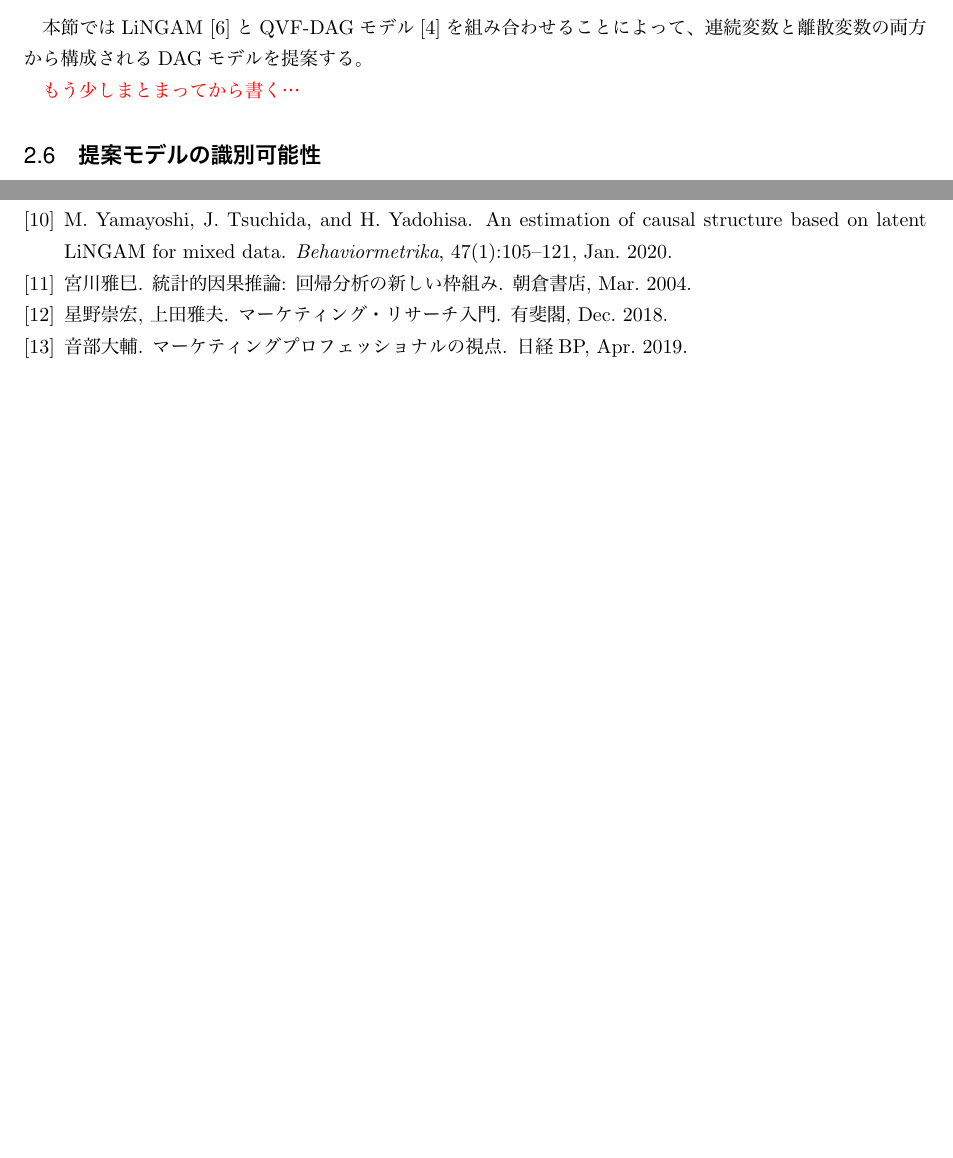
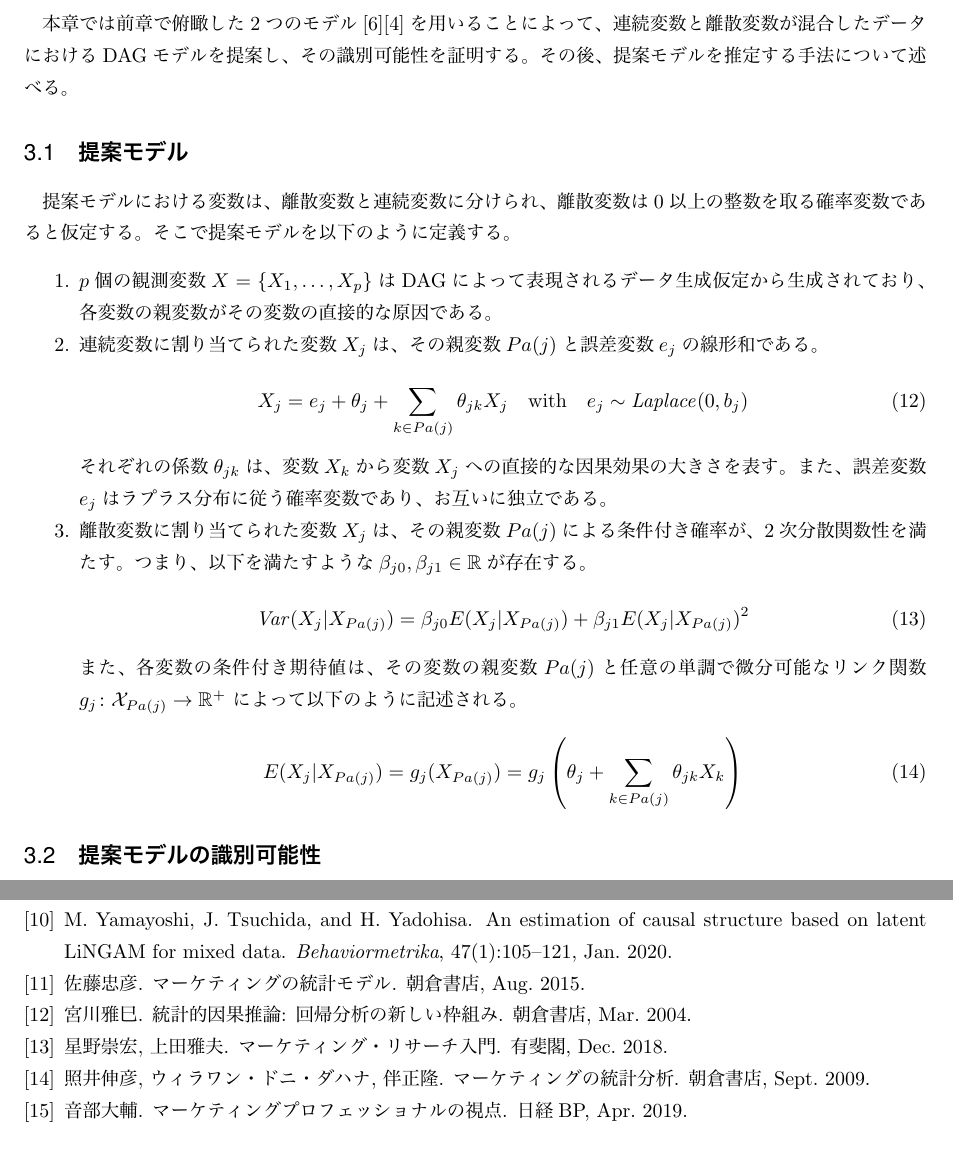
Before and after one commit to ReijiKonishi/master_study, a LaTeX thesis (thesis.tex, which reads main_bibliography.bib, model/main.tex, model/proposal_model.tex): two parts of pages 11 and 12 of 12 before the commit and two parts of pages 12 and 13 of 13 after it, joined at a grey line, cut so that both start at the same text, the shorter picture padded with empty space. The pictures show the PDF file thesis.pdf that the author committed with the source.

Commit message:
提案モデルの定義書いた

```diff
--- a/main_bibliography.bib
+++ b/main_bibliography.bib
@@ -378,3 +378,29 @@
   month     =  jan,
   year      =  2020
 }
+
+
+% The entry below contains non-ASCII chars that could not be converted
+% to a LaTeX equivalent.
+@BOOK{2015-pb,
+  title     = "マーケティングの統計モデル",
+  author    = "{佐藤忠彦}",
+  abstract  = "有効な研究開発に必須の手法を体系的に解説。現実的な例題、理論、実行方法からなる決定版。",
+  publisher = "朝倉書店",
+  month     =  aug,
+  year      =  2015,
+  language  = "ja"
+}
+
+
+% The entry below contains non-ASCII chars that could not be converted
+% to a LaTeX equivalent.
+@BOOK{2009-qw,
+  title     = "マーケティングの統計分析",
+  author    = "{照井伸彦} and {ウィラワン・ドニ・ダハナ} and {伴正隆}",
+  abstract  = "Rを用いて統計モデルの使い方を実践的に解説",
+  publisher = "朝倉書店",
+  month     =  sep,
+  year      =  2009,
+  language  = "ja"
+}
--- a/model/main.tex
+++ b/model/main.tex
@@ -1,4 +1,6 @@
-\section{モデルと識別可能性}
+%!TEX root = ../thesis.tex
+
+\section{既存モデルとその識別可能性}
 \label{part:model}
 
 本章ではまず、本論文で用いる数学記号を導入し、
--- a/model/proposal_model.tex
+++ /dev/null
@@ -1,9 +0,0 @@
-%!TEX root = ../thesis.tex
-
-\subsection{提案モデル}
-
-本節ではLiNGAM \cite{Shimizu2006-yu}とQVF-DAGモデル\cite{Park2017-hw}を
-組み合わせることによって、
-連続変数と離散変数の両方から構成されるDAGモデルを提案する。
-
-\textcolor{red}{もう少しまとまってから書く…}
--- /dev/null
+++ b/proposal/main.tex
@@ -0,0 +1,14 @@
+%!TEX root = ../thesis.tex
+
+\section{提案モデル}
+\label{part:proposal}
+
+本章では前章で俯瞰した2つのモデル\cite{Shimizu2006-yu}\cite{Park2017-hw}を用いることによって、
+連続変数と離散変数が混合したデータにおけるDAGモデルを提案し、
+その識別可能性を証明する。
+その後、提案モデルを推定する手法について述べる。
+
+%
+\input{proposal/proposal_model}
+%
+\input{proposal/proposal_model_identifiability}
--- /dev/null
+++ b/proposal/proposal_model.tex
@@ -0,0 +1,47 @@
+%!TEX root = ../thesis.tex
+
+\subsection{提案モデル}
+
+提案モデルにおける変数は、離散変数と連続変数に分けられ、
+離散変数は0以上の整数を取る確率変数であると仮定する。
+そこで提案モデルを以下のように定義する。
+
+\begin{enumerate}
+  \item
+  $p$個の観測変数$X = \{ X_1, \dots, X_p \}$は
+  DAGによって表現されるデータ生成仮定から生成されており、
+  各変数の親変数がその変数の直接的な原因である。
+
+  \item
+  連続変数に割り当てられた変数$X_j$は、
+  その親変数$Pa(j)$と誤差変数$e_j$の線形和である。
+
+  \begin{equation}
+    X_j = e_j + \theta_{j} + \sum_{k \in Pa(j)} \theta_{jk}X_j
+    \quad \text{with} \quad e_j \sim \mathit{Laplace}(0, b_j)
+    \label{eq:lingam_prop}
+  \end{equation}
+
+  それぞれの係数$\theta_{jk}$は、変数$X_k$から変数$X_j$への直接的な因果効果の大きさを表す。
+  また、誤差変数$e_j$はラプラス分布に従う確率変数であり、お互いに独立である。
+
+  \item
+  離散変数に割り当てられた変数$X_j$は、
+  その親変数$Pa(j)$による条件付き確率が、2次分散関数性を満たす。
+  つまり、以下を満たすような$\beta_{j0},\beta_{j1} \in \mathbb{R}$が存在する。
+
+  \begin{equation}
+    \mathit{Var}(X_j|X_{Pa(j)}) = \beta_{j0} E(X_j | X_{Pa(j)}) + \beta_{j1} E(X_j | X_{Pa(j)})^2
+    \label{QVF_prop}
+  \end{equation}
+
+  また、各変数の条件付き期待値は、
+  その変数の親変数$Pa(j)$と
+  任意の単調で微分可能なリンク関数$g_j \colon \mathcal X_{Pa(j)} \rightarrow \mathbb R^+$
+  によって以下のように記述される。
+  \begin{equation}
+    E(X_j | X_{Pa(j)})
+    = g_j(X_{Pa(j)})
+    = g_j \left(\theta_j + \sum_{k \in Pa(j)} \theta_{jk}X_k \right)
+  \end{equation}
+\end{enumerate}
```
Also changed, not shown: backmatter/main.tex (+2 -0 lines), frontmatter/main.tex (+2 -0 lines), introduction/main.tex (+2 -0 lines), introduction/previous.tex (+2 -1 lines), model/QVF_DAG_identifiability.tex (+1 -1 lines), thesis.tex (+2 -0 lines), picture/test.pdf (added), proposal/proposal_model_identifiability.tex (renamed from model/proposal_model_identifiability.tex), thesis.pdf, model/main.tex (7 more changed lines), 1 other file.
